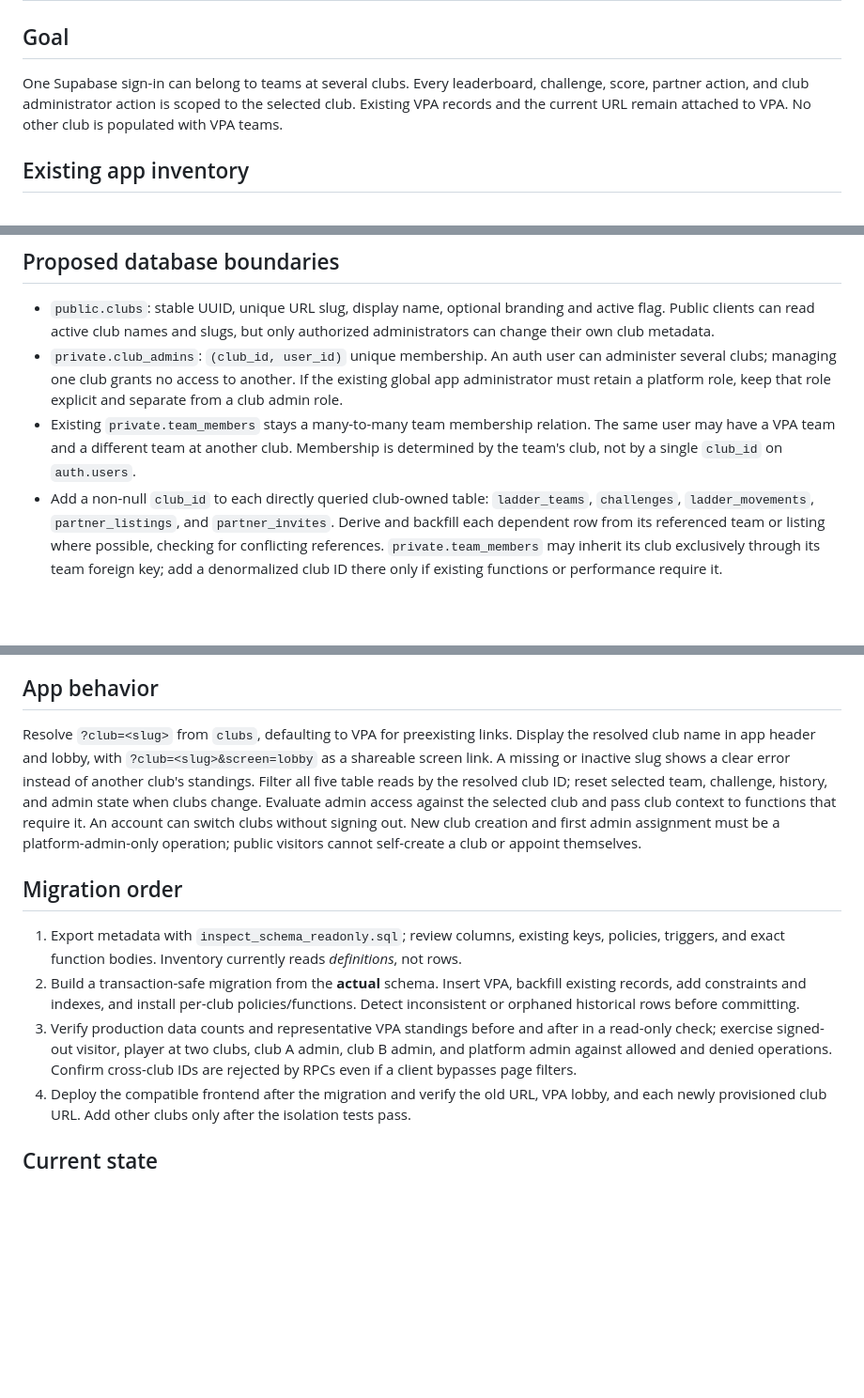
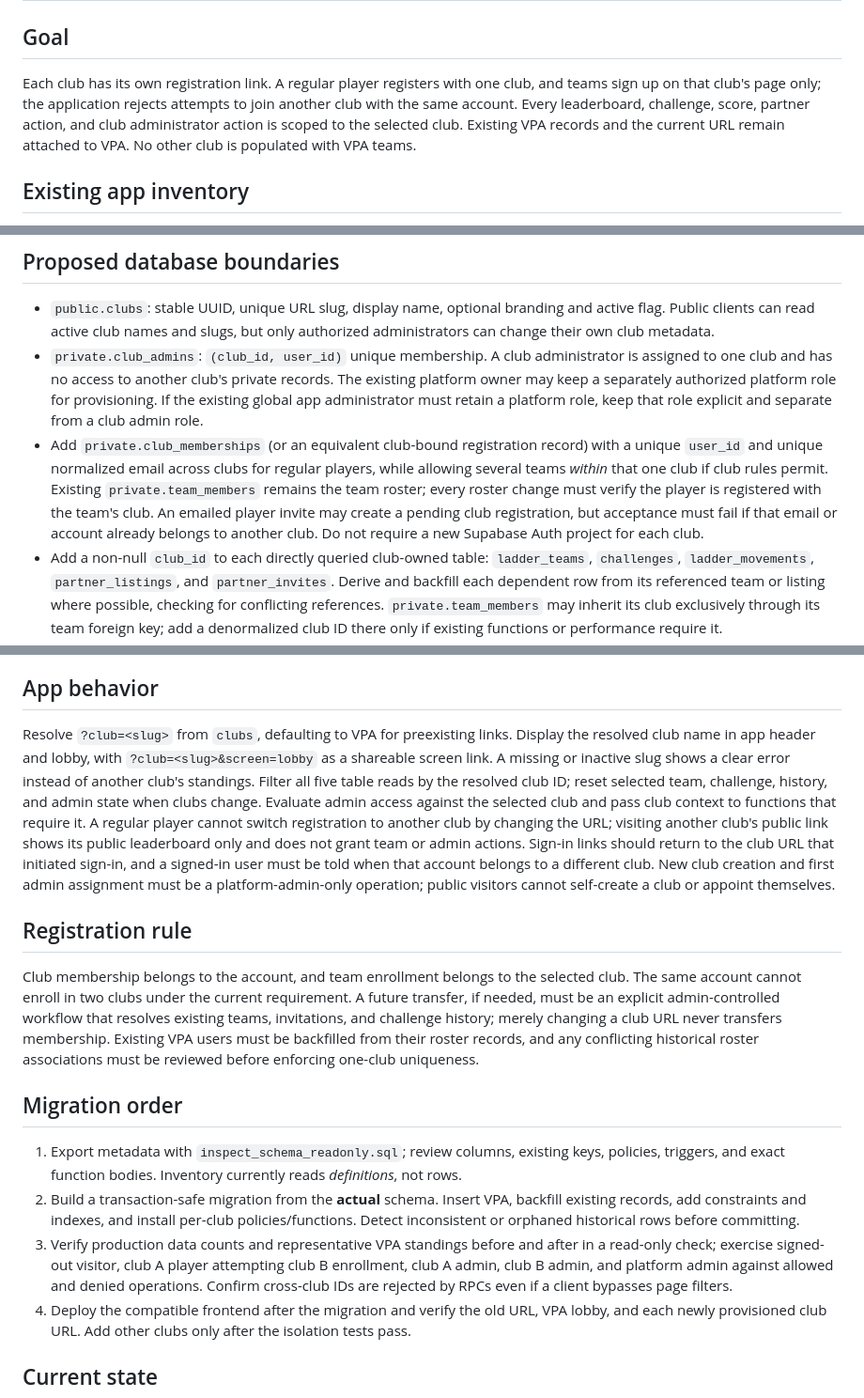
Before and after one commit to scgpiper/pickleball-paddleladder, a Markdown page: database/MULTI_CLUB_PLAN.md, 3 parts joined by grey strips. Shown at 94% size. GitHub-like rendering; blank space fills up the shorter version.

Commit message:
Require club-specific team registration and one-club player accounts

```diff
--- a/database/MULTI_CLUB_PLAN.md
+++ b/database/MULTI_CLUB_PLAN.md
@@ -2,7 +2,7 @@
 
 ## Goal
 
-One Supabase sign-in can belong to teams at several clubs. Every leaderboard, challenge, score, partner action, and club administrator action is scoped to the selected club. Existing VPA records and the current URL remain attached to VPA. No other club is populated with VPA teams.
+Each club has its own registration link. A regular player registers with one club, and teams sign up on that club's page only; the application rejects attempts to join another club with the same account. Every leaderboard, challenge, score, partner action, and club administrator action is scoped to the selected club. Existing VPA records and the current URL remain attached to VPA. No other club is populated with VPA teams.
 
 ## Existing app inventory
 
@@ -15,8 +15,8 @@ Its mutations use: `admin_assign_team_members_secure`, `set_team_away_secure`, `
 ## Proposed database boundaries
 
 - `public.clubs`: stable UUID, unique URL slug, display name, optional branding and active flag. Public clients can read active club names and slugs, but only authorized administrators can change their own club metadata.
-- `private.club_admins`: `(club_id, user_id)` unique membership. An auth user can administer several clubs; managing one club grants no access to another. If the existing global app administrator must retain a platform role, keep that role explicit and separate from a club admin role.
-- Existing `private.team_members` stays a many-to-many team membership relation. The same user may have a VPA team and a different team at another club. Membership is determined by the team's club, not by a single `club_id` on `auth.users`.
+- `private.club_admins`: `(club_id, user_id)` unique membership. A club administrator is assigned to one club and has no access to another club's private records. The existing platform owner may keep a separately authorized platform role for provisioning. If the existing global app administrator must retain a platform role, keep that role explicit and separate from a club admin role.
+- Add `private.club_memberships` (or an equivalent club-bound registration record) with a unique `user_id` and unique normalized email across clubs for regular players, while allowing several teams *within* that one club if club rules permit. Existing `private.team_members` remains the team roster; every roster change must verify the player is registered with the team's club. An emailed player invite may create a pending club registration, but acceptance must fail if that email or account already belongs to another club. Do not require a new Supabase Auth project for each club.
 - Add a non-null `club_id` to each directly queried club-owned table: `ladder_teams`, `challenges`, `ladder_movements`, `partner_listings`, and `partner_invites`. Derive and backfill each dependent row from its referenced team or listing where possible, checking for conflicting references. `private.team_members` may inherit its club exclusively through its team foreign key; add a denormalized club ID there only if existing functions or performance require it.
 - Replace uniqueness scoped only to ladder or email with appropriate club-aware uniqueness where required. Preserve a team primary key and use composite foreign keys or checked functions so related IDs cannot connect rows from different clubs.
 - Enable and verify RLS and grants for every exposed table. Public standings may be readable by club; private emails and user IDs must remain restricted. Set each SECURITY DEFINER function's search path and validate both the caller's club authority and the club of **every** referenced row. Client-provided club IDs are context, not proof of permission. For a team action, derive the club from that team and verify every other team, challenge, invite and listing belongs to it.
@@ -24,13 +24,17 @@ Its mutations use: `admin_assign_team_members_secure`, `set_team_away_secure`, `
 
 ## App behavior
 
-Resolve `?club=<slug>` from `clubs`, defaulting to VPA for preexisting links. Display the resolved club name in app header and lobby, with `?club=<slug>&screen=lobby` as a shareable screen link. A missing or inactive slug shows a clear error instead of another club's standings. Filter all five table reads by the resolved club ID; reset selected team, challenge, history, and admin state when clubs change. Evaluate admin access against the selected club and pass club context to functions that require it. An account can switch clubs without signing out. New club creation and first admin assignment must be a platform-admin-only operation; public visitors cannot self-create a club or appoint themselves.
+Resolve `?club=<slug>` from `clubs`, defaulting to VPA for preexisting links. Display the resolved club name in app header and lobby, with `?club=<slug>&screen=lobby` as a shareable screen link. A missing or inactive slug shows a clear error instead of another club's standings. Filter all five table reads by the resolved club ID; reset selected team, challenge, history, and admin state when clubs change. Evaluate admin access against the selected club and pass club context to functions that require it. A regular player cannot switch registration to another club by changing the URL; visiting another club's public link shows its public leaderboard only and does not grant team or admin actions. Sign-in links should return to the club URL that initiated sign-in, and a signed-in user must be told when that account belongs to a different club. New club creation and first admin assignment must be a platform-admin-only operation; public visitors cannot self-create a club or appoint themselves.
+
+## Registration rule
+
+Club membership belongs to the account, and team enrollment belongs to the selected club. The same account cannot enroll in two clubs under the current requirement. A future transfer, if needed, must be an explicit admin-controlled workflow that resolves existing teams, invitations, and challenge history; merely changing a club URL never transfers membership. Existing VPA users must be backfilled from their roster records, and any conflicting historical roster associations must be reviewed before enforcing one-club uniqueness.
 
 ## Migration order
 
 1. Export metadata with `inspect_schema_readonly.sql`; review columns, existing keys, policies, triggers, and exact function bodies. Inventory currently reads *definitions*, not rows.
 2. Build a transaction-safe migration from the **actual** schema. Insert VPA, backfill existing records, add constraints and indexes, and install per-club policies/functions. Detect inconsistent or orphaned historical rows before committing.
-3. Verify production data counts and representative VPA standings before and after in a read-only check; exercise signed-out visitor, player at two clubs, club A admin, club B admin, and platform admin against allowed and denied operations. Confirm cross-club IDs are rejected by RPCs even if a client bypasses page filters.
+3. Verify production data counts and representative VPA standings before and after in a read-only check; exercise signed-out visitor, club A player attempting club B enrollment, club A admin, club B admin, and platform admin against allowed and denied operations. Confirm cross-club IDs are rejected by RPCs even if a client bypasses page filters.
 4. Deploy the compatible frontend after the migration and verify the old URL, VPA lobby, and each newly provisioned club URL. Add other clubs only after the isolation tests pass.
 
 ## Current state
```
